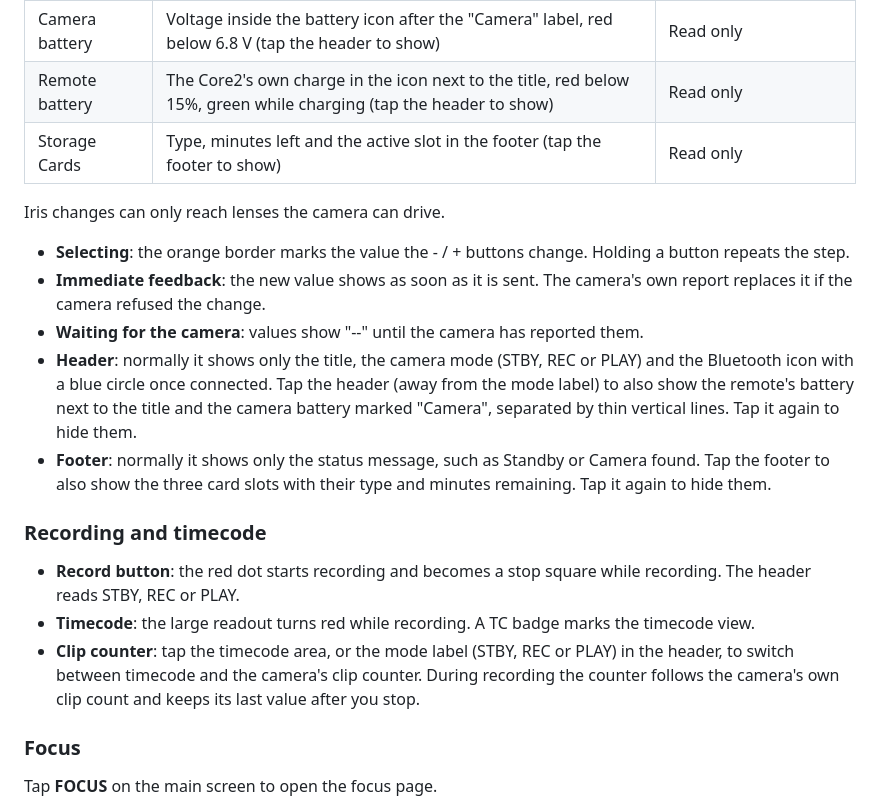
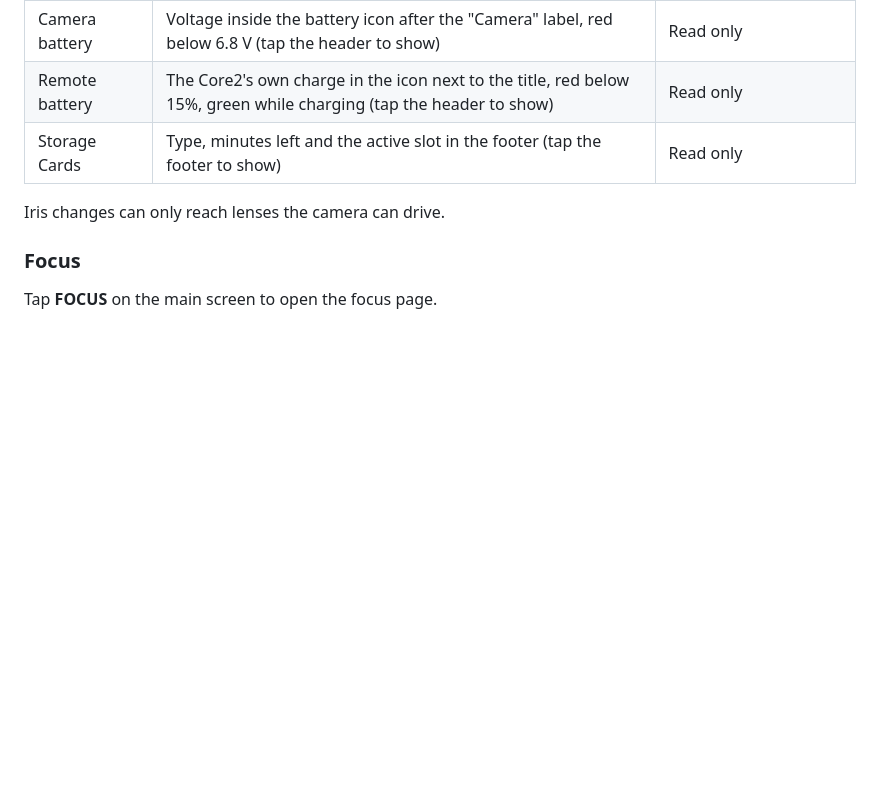
Before and after one commit to KenFilms/MagicPilot_Remote, a Markdown page: README.md, the part around one of its changes. Drawn GitHub-style; blank space fills up the shorter version.

```diff
--- a/README.md
+++ b/README.md
@@ -140,18 +127,6 @@ The main screen shows the camera's settings as they change. To adjust one, tap i
 
 Iris changes can only reach lenses the camera can drive.
 
-- **Selecting**: the orange border marks the value the - / + buttons change. Holding a button repeats the step.
-- **Immediate feedback**: the new value shows as soon as it is sent. The camera's own report replaces it if the camera refused the change.
-- **Waiting for the camera**: values show "--" until the camera has reported them.
-- **Header**: normally it shows only the title, the camera mode (STBY, REC or PLAY) and the Bluetooth icon with a blue circle once connected. Tap the header (away from the mode label) to also show the remote's battery next to the title and the camera battery marked "Camera", separated by thin vertical lines. Tap it again to hide them.
-- **Footer**: normally it shows only the status message, such as Standby or Camera found. Tap the footer to also show the three card slots with their type and minutes remaining. Tap it again to hide them.
-
-### Recording and timecode
-
-- **Record button**: the red dot starts recording and becomes a stop square while recording. The header reads STBY, REC or PLAY.
-- **Timecode**: the large readout turns red while recording. A TC badge marks the timecode view.
-- **Clip counter**: tap the timecode area, or the mode label (STBY, REC or PLAY) in the header, to switch between timecode and the camera's clip counter. During recording the counter follows the camera's own clip count and keeps its last value after you stop.
-
 ### Focus
 
 Tap **FOCUS** on the main screen to open the focus page.
```
Also changed, not shown: other parts of README.md (+9 -46 lines).
